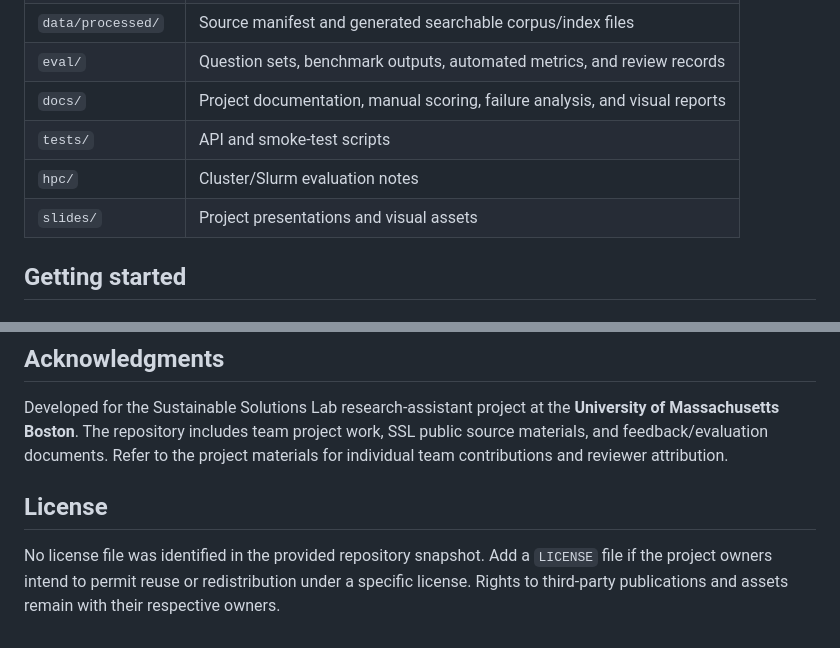
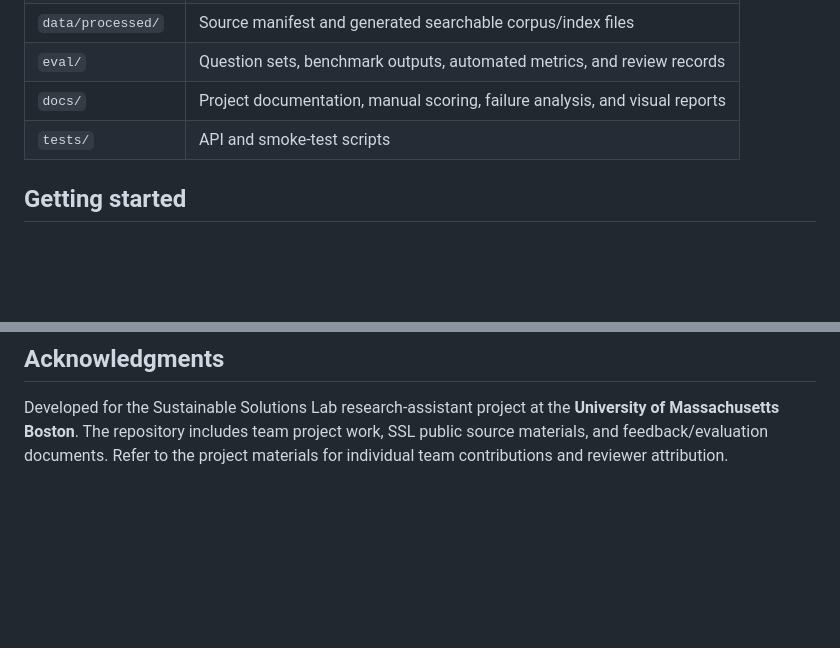
Before and after one commit to rebazk/SSL-Chat-Bot, a Markdown page: README.md, 2 parts joined by grey strips. Drawn GitHub-style; blank space fills up the shorter version.

```diff
--- a/README.md
+++ b/README.md
@@ -59,8 +59,6 @@ SSL PDFs + webpage snapshots
 | `eval/` | Question sets, benchmark outputs, automated metrics, and review records |
 | `docs/` | Project documentation, manual scoring, failure analysis, and visual reports |
 | `tests/` | API and smoke-test scripts |
-| `hpc/` | Cluster/Slurm evaluation notes |
-| `slides/` | Project presentations and visual assets |
 
 ## Getting started
 
@@ -207,7 +205,3 @@ Beacon BOT was developed as part of a **CS 438/638 team project** focused on imp
 ## Acknowledgments
 
 Developed for the Sustainable Solutions Lab research-assistant project at the **University of Massachusetts Boston**. The repository includes team project work, SSL public source materials, and feedback/evaluation documents. Refer to the project materials for individual team contributions and reviewer attribution.
-
-## License
-
-No license file was identified in the provided repository snapshot. Add a `LICENSE` file if the project owners intend to permit reuse or redistribution under a specific license. Rights to third-party publications and assets remain with their respective owners.
```
